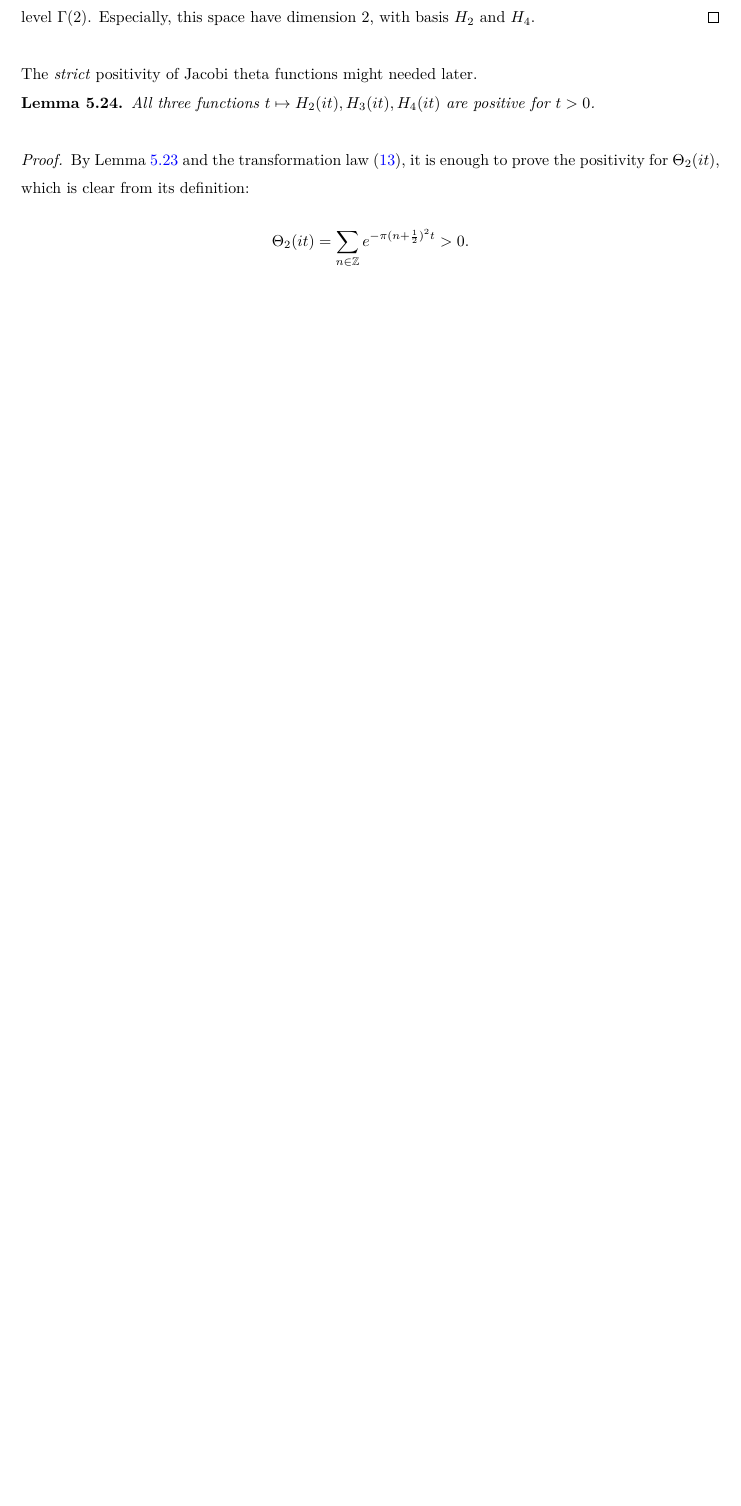
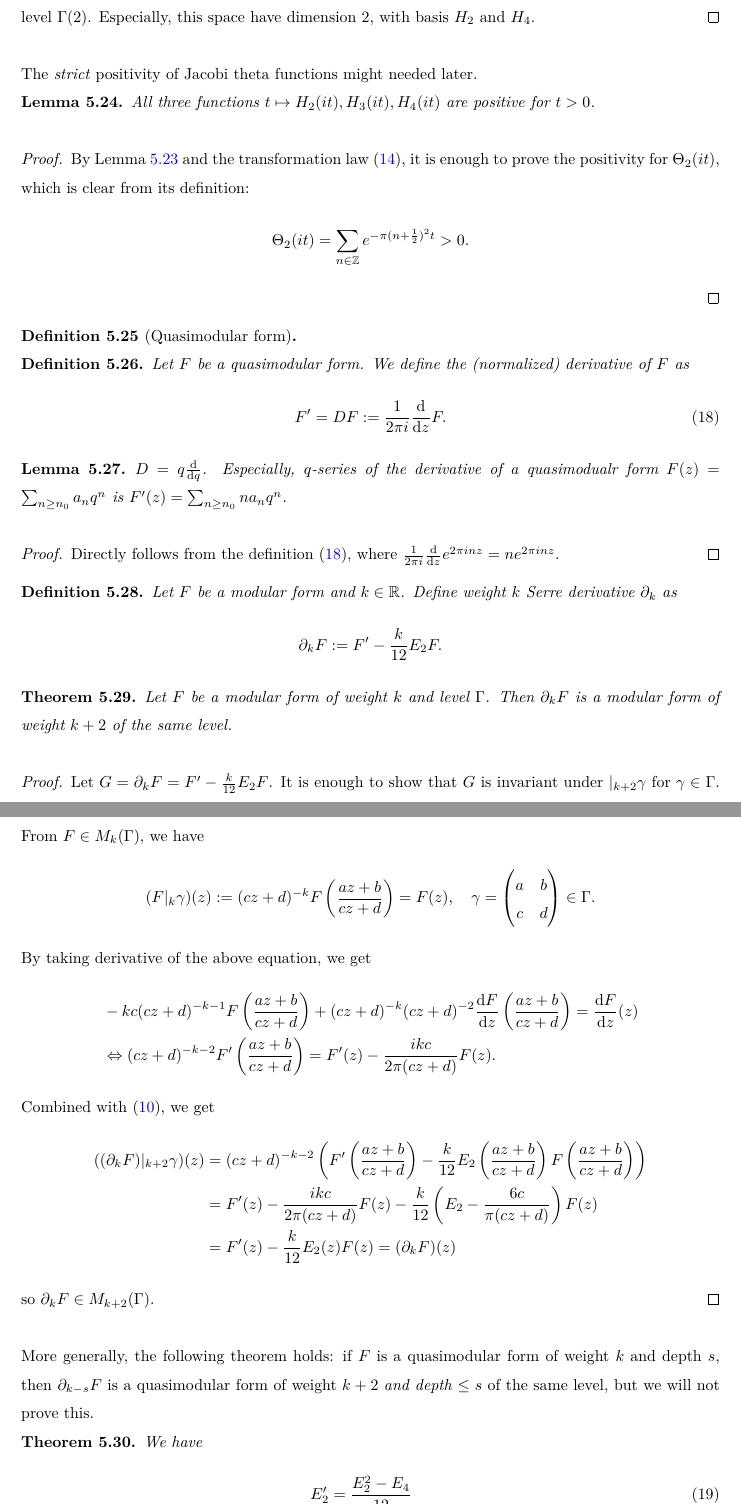
Before and after one commit to thefundamentaltheor3m/Sphere-Packing-Lean, a LaTeX paper (blueprint/src/print.tex, which reads blueprint/src/subsections/modular-forms.tex): part of page 16 of 33 before the commit and two parts of pages 16 and 17 of 35 after it, the two joined at a grey line, cut so that both start at the same text, the shorter picture padded with empty space. Compiled offline with XeLaTeX.

Commit message:
quasimodular forms

```diff
--- a/blueprint/src/subsections/modular-forms.tex
+++ b/blueprint/src/subsections/modular-forms.tex
@@ -286,3 +292,63 @@ By Lemma \ref{lemma-theta-functions-jacobi-identity} and the transformation law
 \end{proof}
 
 
+\begin{definition}[Quasimodular form]\label{def:quasimodform}
+
+\end{definition}
+
+\begin{definition}\label{def:derivative}
+Let $F$ be a quasimodular form.
+We define the (normalized) derivative of $F$ as
+\begin{equation}\label{eqn:derivative}
+    F' = DF := \frac{1}{2\pi i} \frac{\dd}{\dd z} F.
+\end{equation}
+\end{definition}
+
+\begin{lemma}\label{lem:der-q-series}
+$D = q \frac{\dd}{\dd q}$.
+Especially, $q$-series of the derivative of a quasimodualr form $F(z) = \sum_{n \ge n_0} a_n q^n$ is $F'(z) = \sum_{n \ge n_0} n a_n q^n$.
+\end{lemma}
+\begin{proof}
+Directly follows from the definition \eqref{eqn:derivative}, where $\frac{1}{2 \pi i}\frac{\dd}{\dd z}e^{2\pi i n z} = n e^{2\pi i n z}$.
+\end{proof}
+
+\begin{definition}\label{def:serre-der}
+Let $F$ be a modular form and $k \in \mathbb{R}$. Define weight $k$ Serre derivative $\partial_{k}$ as
+\begin{equation}\label{eqn:serre-der}
+    \partial_{k}F := F' - \frac{k}{12} E_2 F.
+\end{equation}
+\end{definition}
+
+\begin{theorem}\label{thm:serre-der-modularity}
+Let $F$ be a modular form of weight $k$ and level $\Gamma$.
+Then $\partial_{k}F$ is a modular form of weight $k + 2$ of the same level.
+\end{theorem}
+\begin{proof}
+Let $G = \partial_{k}F = F' - \frac{k}{12}E_2 F$.
+It is enough to show that $G$ is invariant under $|_{k+2}\gamma$ for $\gamma \in \Gamma$.
+From $F \in M_k(\Gamma)$, we have
+\begin{equation}
+    (F|_{k}\gamma)(z) := (cz + d)^{-k} F\left(\frac{az + b}{cz + d}\right) = F(z), \quad \gamma = \begin{pmatrix}a & b \\ c & d\end{pmatrix} \in \Gamma.
+\end{equation}
+By taking derivative of the above equation, we get
+\begin{align}
+    &-kc (cz + d)^{-k - 1} F\left(\frac{az + b}{cz + d}\right) + (cz + d)^{-k} (cz + d)^{-2} \frac{\dd F}{\dd z}\left(\frac{az + b}{cz + d}\right) = \frac{\dd F}{\dd z}(z) \\
+    &\Leftrightarrow (cz + d)^{-k - 2} F'\left(\frac{az + b}{cz + d}\right) = F'(z) - \frac{ikc}{2\pi(cz + d)}F(z).
+\end{align}
+Combined with \eqref{eqn:E2-transform-general}, we get
+\begin{align}
+    ((\partial_k F)|_{k+2}\gamma)(z) &= (cz + d)^{-k-2} \left(F'\left(\frac{az + b}{cz + d}\right) - \frac{k}{12}E_2\left(\frac{az + b}{cz + d}\right)F\left(\frac{az + b}{cz + d}\right)\right) \\
+    &= F'(z) - \frac{ikc}{2 \pi(cz + d)} F(z) - \frac{k}{12} \left(E_2 - \frac{6c}{\pi(cz + d)}\right) F(z) \\
+    &= F'(z) - \frac{k}{12} E_2(z) F(z) = (\partial_{k} F)(z)
+\end{align}
+so $\partial_{k}F \in M_{k+2}(\Gamma)$.
+\end{proof}
+More generally, the following theorem holds: if $F$ is a quasimodular form of weight $k$ and depth $s$, then $\partial_{k-s}F$ is a quasimodular form of weight $k + 2$ \emph{and depth $\le s$} of the same level, but we will not prove this.
+
+\begin{theorem}\label{thm:ramanujan-formula}
+We have
+\begin{align}
+    E_2' &= \frac{E_2^2 - E_4}{12} \label{eqn:DE2} \\
+    E_4' &= \frac{E_2 E_4 - E_6}{3} \label{eqn:DE4} \\
+    E_6' &= \frac{E_2 E_6 - E_4^2}{2} \label{eqn:DE6}
+\end{align}
```
Also changed, not shown: blueprint/src/subsections/modular-forms.tex (42 more changed lines).
